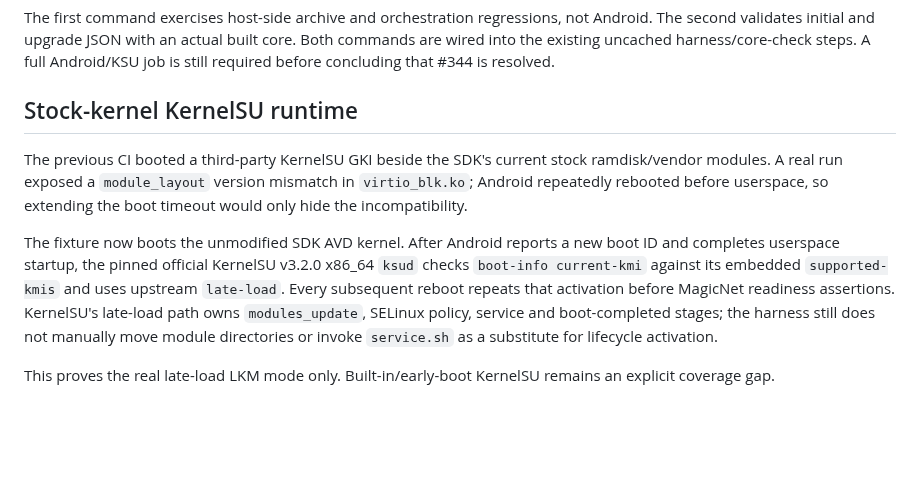
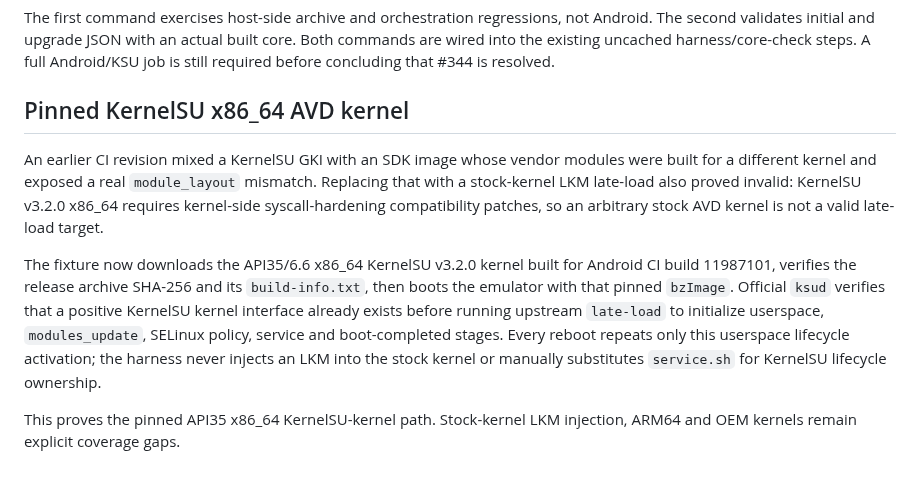
Before and after one commit to LIghtJUNction/MagicNet, a Markdown page: docs/android-simulation-fixture-repair.md, the part around the change. GitHub-like rendering; blank space fills up the shorter version.

Commit message:
docs(ci): describe pinned KernelSU AVD kernel acceptance

```diff
--- a/docs/android-simulation-fixture-repair.md
+++ b/docs/android-simulation-fixture-repair.md
@@ -56,21 +56,22 @@ Android. The second validates initial and upgrade JSON with an actual built core
 Both commands are wired into the existing uncached harness/core-check steps.
 A full Android/KSU job is still required before concluding that #344 is resolved.
 
-## Stock-kernel KernelSU runtime
+## Pinned KernelSU x86_64 AVD kernel
 
-The previous CI booted a third-party KernelSU GKI beside the SDK's current stock
-ramdisk/vendor modules. A real run exposed a `module_layout` version mismatch in
-`virtio_blk.ko`; Android repeatedly rebooted before userspace, so extending the
-boot timeout would only hide the incompatibility.
+An earlier CI revision mixed a KernelSU GKI with an SDK image whose vendor
+modules were built for a different kernel and exposed a real `module_layout`
+mismatch. Replacing that with a stock-kernel LKM late-load also proved invalid:
+KernelSU v3.2.0 x86_64 requires kernel-side syscall-hardening compatibility
+patches, so an arbitrary stock AVD kernel is not a valid late-load target.
 
-The fixture now boots the unmodified SDK AVD kernel. After Android reports a new
-boot ID and completes userspace startup, the pinned official KernelSU v3.2.0
-x86_64 `ksud` checks `boot-info current-kmi` against its embedded
-`supported-kmis` and uses upstream `late-load`. Every subsequent reboot repeats
-that activation before MagicNet readiness assertions. KernelSU's late-load path
-owns `modules_update`, SELinux policy, service and boot-completed stages; the
-harness still does not manually move module directories or invoke
-`service.sh` as a substitute for lifecycle activation.
+The fixture now downloads the API35/6.6 x86_64 KernelSU v3.2.0 kernel built for
+Android CI build 11987101, verifies the release archive SHA-256 and its
+`build-info.txt`, then boots the emulator with that pinned `bzImage`. Official
+`ksud` verifies that a positive KernelSU kernel interface already exists before
+running upstream `late-load` to initialize userspace, `modules_update`, SELinux
+policy, service and boot-completed stages. Every reboot repeats only this
+userspace lifecycle activation; the harness never injects an LKM into the stock
+kernel or manually substitutes `service.sh` for KernelSU lifecycle ownership.
 
-This proves the real late-load LKM mode only. Built-in/early-boot KernelSU remains
-an explicit coverage gap.
+This proves the pinned API35 x86_64 KernelSU-kernel path. Stock-kernel LKM
+injection, ARM64 and OEM kernels remain explicit coverage gaps.
```
